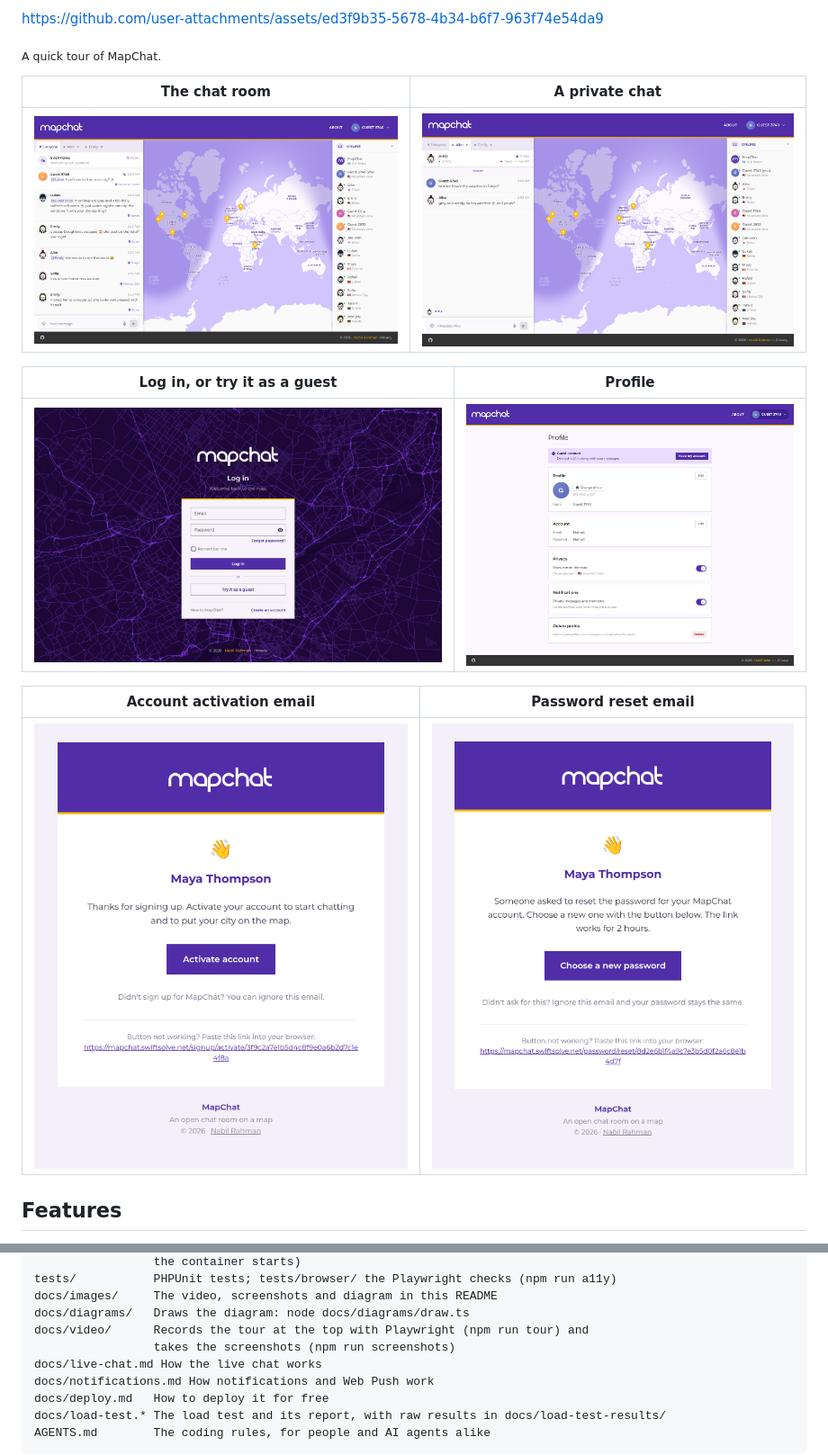
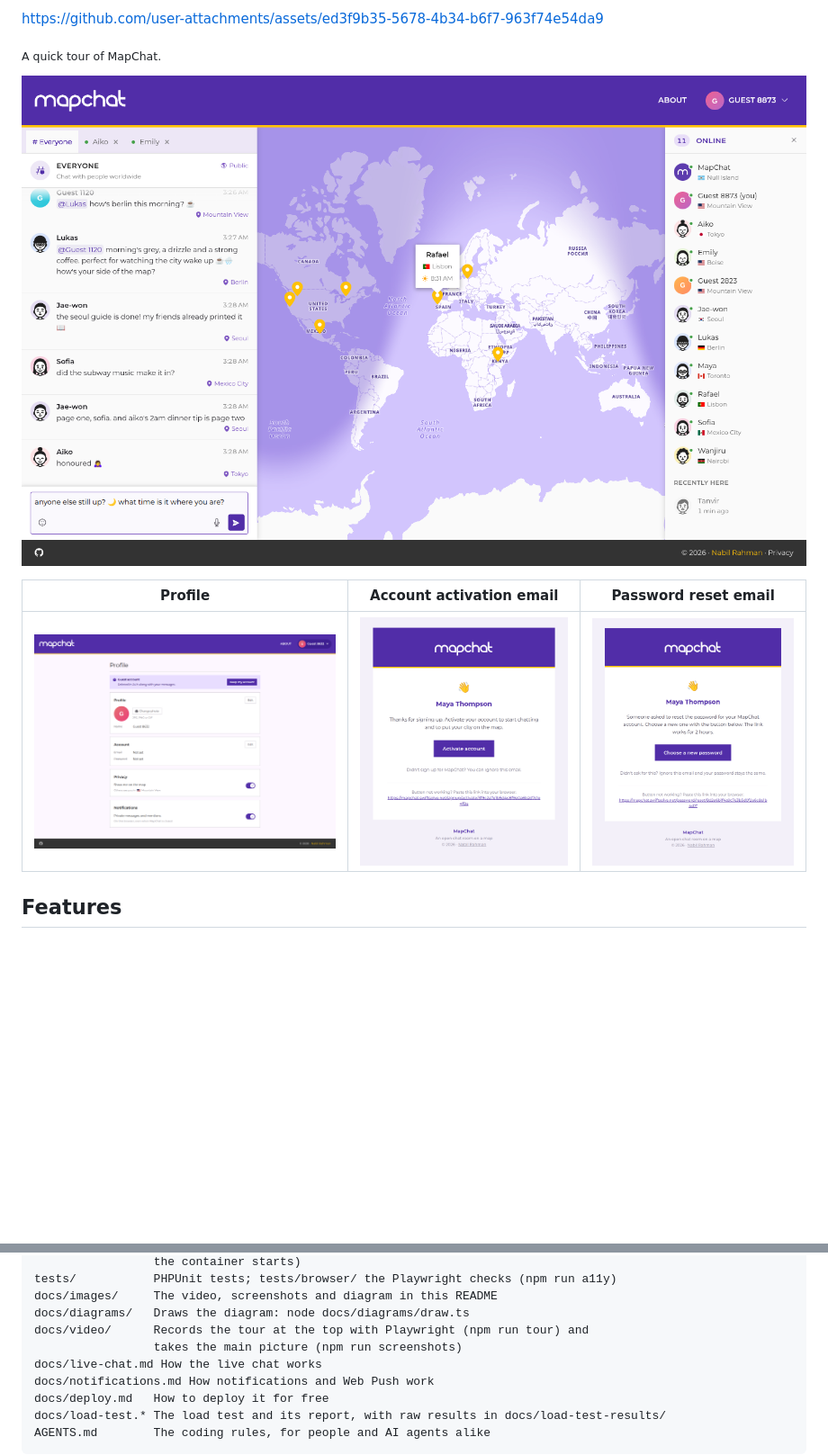
Before and after one commit to nabilrhman/MapChat-MVC, a Markdown page: README.md, 2 parts joined by grey strips. Shown at 90% size. Drawn GitHub-style; pictures changed too: docs/images/mapchat-app.png, docs/images/mapchat-login.jpg (deleted), docs/images/mapchat-private.png (deleted); blank space fills up the shorter version.

Commit message:
Show one main picture in the README, with a pin's label and a message being written, and fix the tour's city click so the map flies

```diff
--- a/README.md
+++ b/README.md
@@ -45,17 +45,11 @@ https://github.com/user-attachments/assets/ed3f9b35-5678-4b34-b6f7-963f74e54da9
 
 <sub>A quick tour of MapChat.</sub>
 
-| The chat room | A private chat |
-|---|---|
-| ![The chat room with the map of who is chatting from where](docs/images/mapchat-app.png) | ![A private chat with a demo person, showing their city and local time](docs/images/mapchat-private.png) |
+![The chat room, with a message being written and a pin's label open on the map of who is chatting from where](docs/images/mapchat-app.png)
 
-| Log in, or try it as a guest | Profile |
-|---|---|
-| ![Login page](docs/images/mapchat-login.jpg) | ![Profile page](docs/images/mapchat-profile.png) |
-
-| Account activation email | Password reset email |
-|---|---|
-| ![Account activation email](docs/images/mapchat-email-activation.png) | ![Password reset email](docs/images/mapchat-email-reset.png) |
+| Profile | Account activation email | Password reset email |
+|---|---|---|
+| ![Profile page](docs/images/mapchat-profile.png) | ![Account activation email](docs/images/mapchat-email-activation.png) | ![Password reset email](docs/images/mapchat-email-reset.png) |
 
 ## Features
 
@@ -321,7 +315,7 @@ tests/           PHPUnit tests; tests/browser/ the Playwright checks (npm run a1
 docs/images/     The video, screenshots and diagram in this README
 docs/diagrams/   Draws the diagram: node docs/diagrams/draw.ts
 docs/video/      Records the tour at the top with Playwright (npm run tour) and
-                 takes the screenshots (npm run screenshots)
+                 takes the main picture (npm run screenshots)
 docs/live-chat.md How the live chat works
 docs/notifications.md How notifications and Web Push work
 docs/deploy.md   How to deploy it for free
```
Also changed, not shown: 4 other files.
